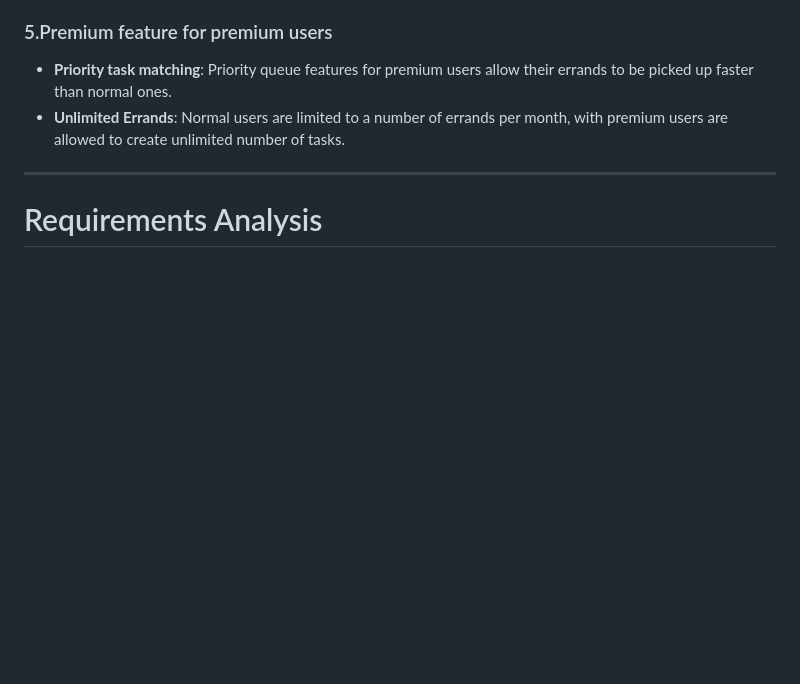
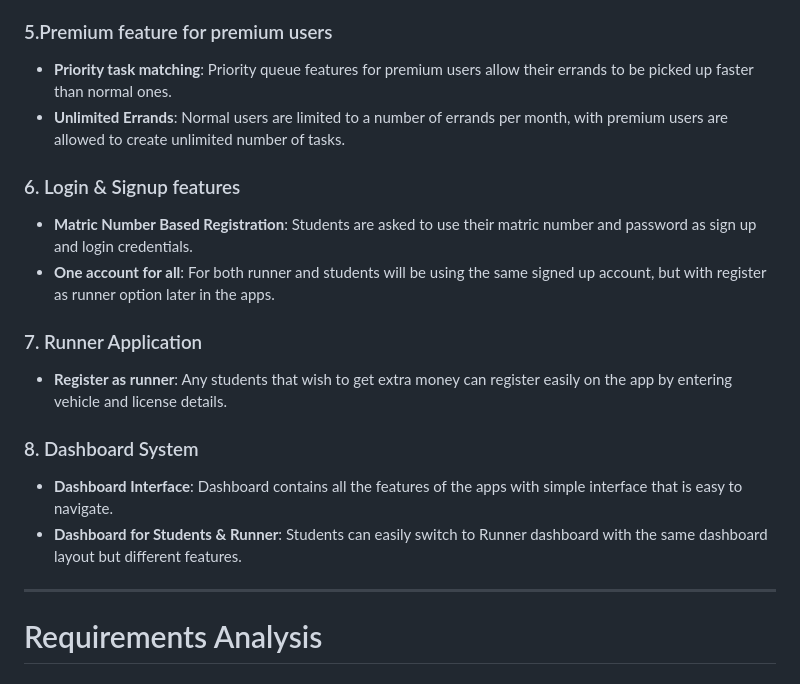
Before and after one commit to FarisArch/INFO-4335-OMEN, a Markdown page: README.md, the part around the change. Drawn GitHub-style; blank space fills up the shorter version.

```diff
--- a/README.md
+++ b/README.md
@@ -83,6 +83,17 @@ Errand runners are students who take on tasks posted by errand customers. They a
 ### 5.Premium feature for premium users
 - **Priority task matching**: Priority queue features for premium users allow their errands to be picked up faster than normal ones.
 - **Unlimited Errands**: Normal users are limited to a number of errands per month, with premium users are allowed to create unlimited number of tasks.
+
+### 6. Login & Signup features
+- **Matric Number Based Registration**: Students are asked to use their matric number and password as sign up and login credentials.
+- **One account for all**: For both runner and students will be using the same signed up account, but with register as runner option later in the apps.
+
+### 7. Runner Application
+- **Register as runner**: Any students that wish to get extra money can register easily on the app by entering vehicle and license details.
+
+### 8. Dashboard System
+- **Dashboard Interface**: Dashboard contains all the features of the apps with simple interface that is easy to navigate.
+- **Dashboard for Students & Runner**: Students can easily switch to Runner dashboard with the same dashboard layout but different features.
 ---
 # Requirements Analysis
 ### Technical Feasibility and backend assessment
```
